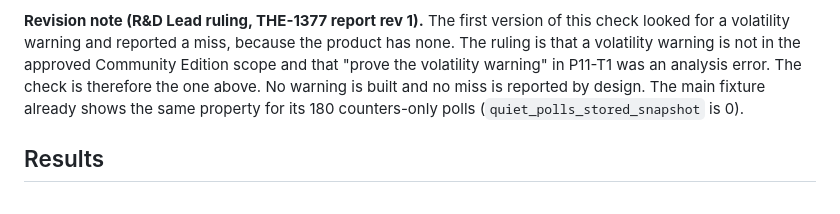
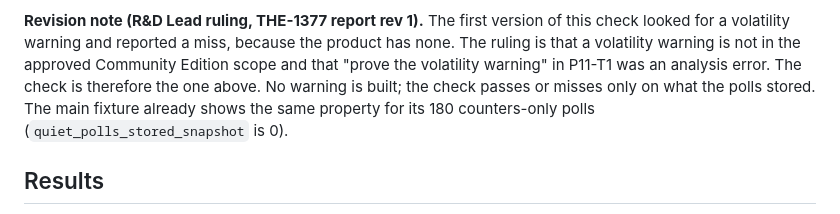
Before and after one commit to Theriark/driftsniff-ce, a Markdown page: docs/measurements.md, the part around the change. Rendered like a GitHub page.

Commit message:
docs: state plainly that the suppression check passes or misses only on what the polls stored
Reviewer wording nit on docs/measurements.md. Docs only.

Co-Authored-By: Claude Sonnet 5.5 <noreply@anthropic.com>

```diff
--- a/docs/measurements.md
+++ b/docs/measurements.md
@@ -130,9 +130,9 @@ any manifest or state being stored.
 **Revision note (R&D Lead ruling, THE-1377 report rev 1).** The first version of this check looked
 for a volatility warning and reported a miss, because the product has none. The ruling is that a
 volatility warning is not in the approved Community Edition scope and that "prove the volatility
-warning" in P11-T1 was an analysis error. The check is therefore the one above. No warning is built
-and no miss is reported by design. The main fixture already shows the same property for its 180
-counters-only polls (`quiet_polls_stored_snapshot` is 0).
+warning" in P11-T1 was an analysis error. The check is therefore the one above. No warning is
+built; the check passes or misses only on what the polls stored. The main fixture already shows
+the same property for its 180 counters-only polls (`quiet_polls_stored_snapshot` is 0).
 
 ## Results
 
```
